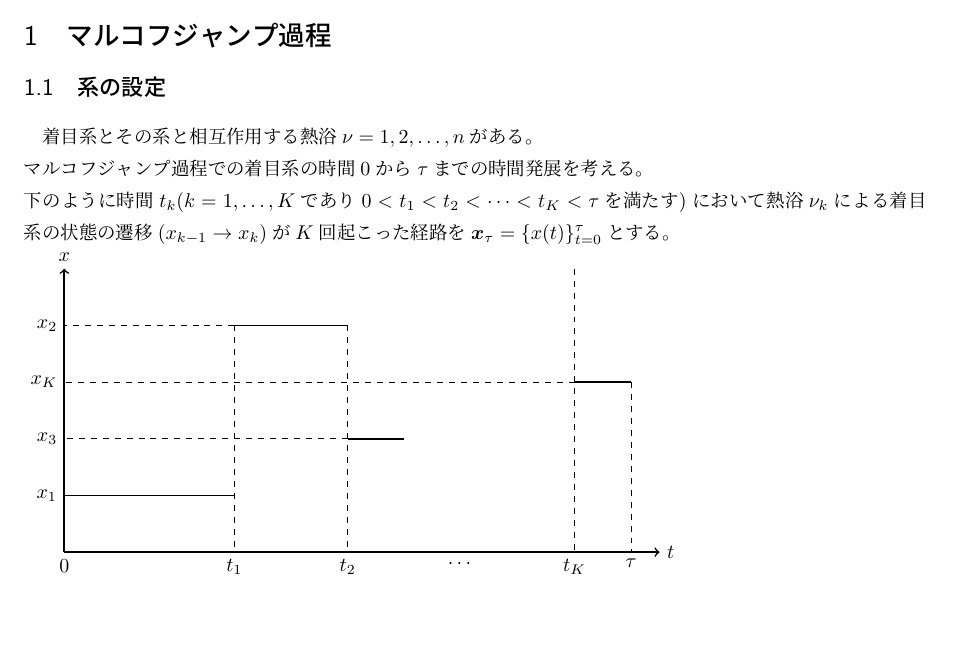
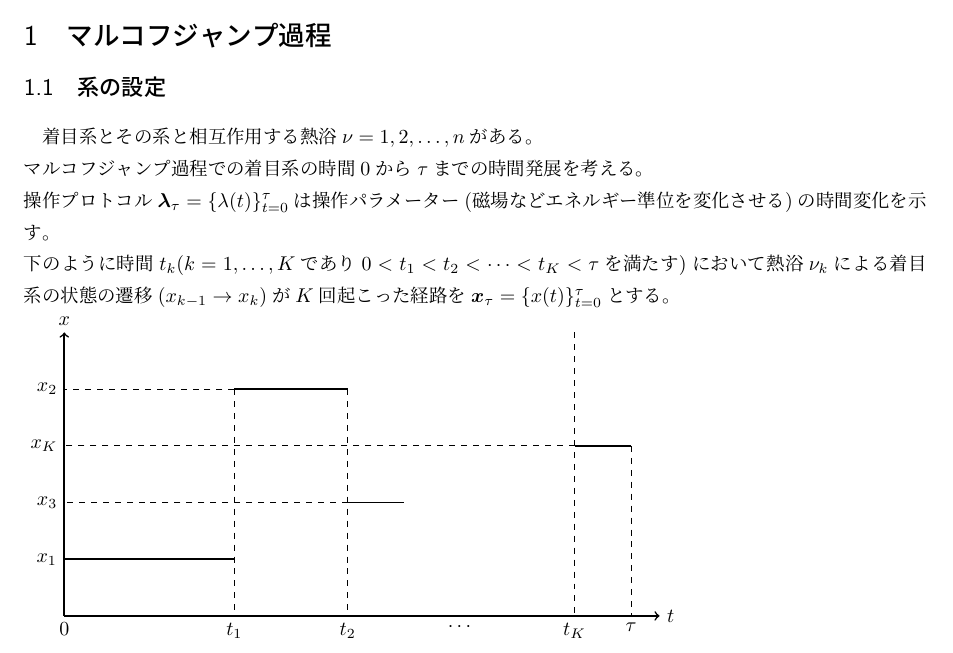
Before and after one commit to Toroid153846/nonequilibrium, a LaTeX document (nonequilibrium.tex): part of page 1 of 5, cut so that both start at the same text. The pictures show the PDF file out/nonequilibrium.pdf that the author committed with the source.

Commit message:
微調整

```diff
--- a/nonequilibrium.tex
+++ b/nonequilibrium.tex
@@ -48,6 +48,7 @@
 \subsection{系の設定}
 着目系とその系と相互作用する熱浴$\nu=1,2,\dots,n$がある。\\
 マルコフジャンプ過程での着目系の時間$0$から$\tau$までの時間発展を考える。\\
+操作プロトコル$\bm{\lambda}_\tau=\{\lambda(t)\}_{t=0}^\tau$は操作パラメーター(磁場などエネルギー準位を変化させる)の時間変化を示す。\\
 下のように時間$t_k$($k=1,\dots,K$であり$0<t_1<t_2<\cdots<t_K<\tau$を満たす)において熱浴$\nu_{k}$による着目系の状態の遷移($x_{k-1}\to x_k$)が$K$回起こった経路を$\bm{x}_\tau=\lbrace x(t)\rbrace_{t=0}^\tau$とする。\\
 \begin{tikzpicture}
   %\draw (0,0) grid (10,5);
```
Also changed, not shown: out/nonequilibrium.pdf.
